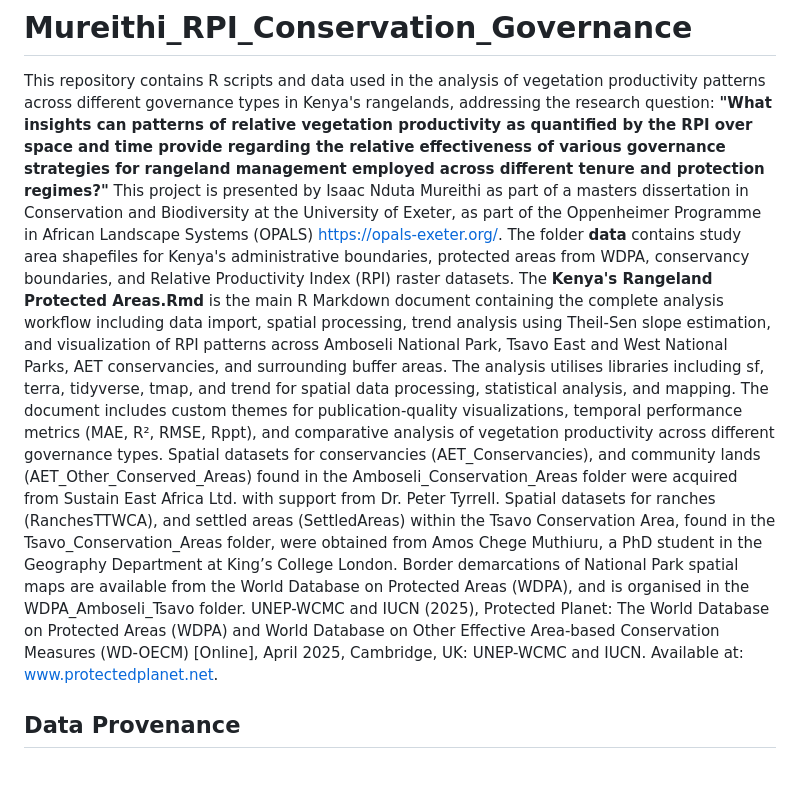
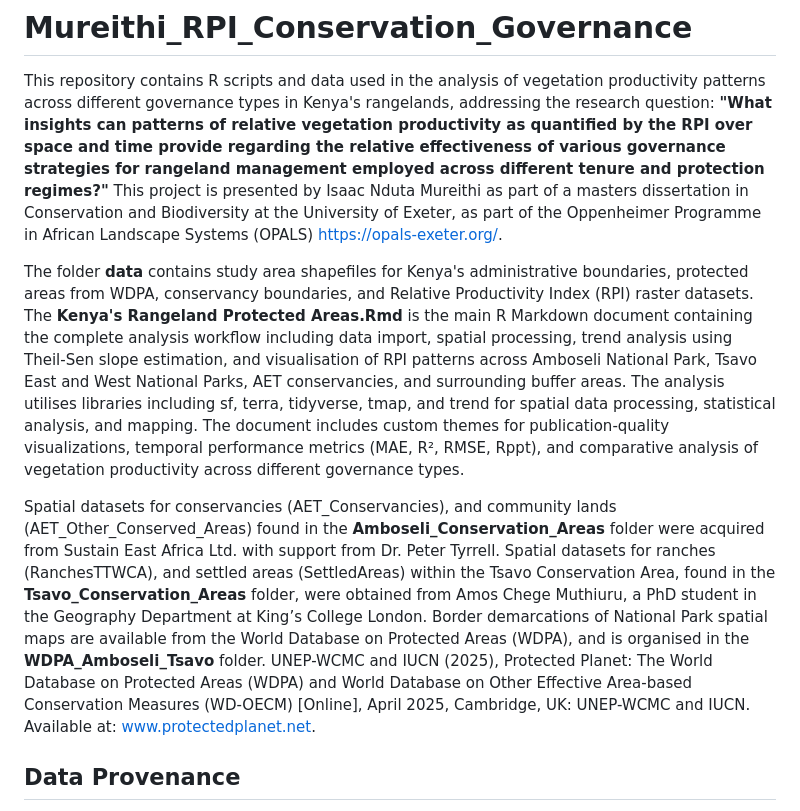
Before and after one commit to TESS-Laboratory/Mureithi_RPI_Conservation_Governance, a Markdown page: README.md, the part around the change. Drawn GitHub-style; blank space fills up the shorter version.

Commit message:
Revise README for improved clarity and structure

```diff
--- a/README.md
+++ b/README.md
@@ -1,9 +1,10 @@
 # Mureithi_RPI_Conservation_Governance
 
 This repository contains R scripts and data used in the analysis of vegetation productivity patterns across different governance types in Kenya's rangelands, addressing the research question: **"What insights can patterns of relative vegetation productivity as quantified by the RPI over space and time provide regarding the relative effectiveness of various governance strategies for rangeland management employed across different tenure and protection regimes?"** This project is presented by Isaac Nduta Mureithi as part of a masters dissertation in Conservation and Biodiversity at the University of Exeter, as part of the Oppenheimer Programme in African Landscape Systems (OPALS) https://opals-exeter.org/.
-The folder **data** contains study area shapefiles for Kenya's administrative boundaries, protected areas from WDPA, conservancy boundaries, and Relative Productivity Index (RPI) raster datasets. The **Kenya's Rangeland Protected Areas.Rmd** is the main R Markdown document containing the complete analysis workflow including data import, spatial processing, trend analysis using Theil-Sen slope estimation, and visualization of RPI patterns across Amboseli National Park, Tsavo East and West National Parks, AET conservancies, and surrounding buffer areas. The analysis utilises libraries including sf, terra, tidyverse, tmap, and trend for spatial data processing, statistical analysis, and mapping. The document includes custom themes for publication-quality visualizations, temporal performance metrics (MAE, R², RMSE, Rppt), and comparative analysis of vegetation productivity across different governance types.
-Spatial datasets for conservancies (AET_Conservancies), and community lands (AET_Other_Conserved_Areas) found in the Amboseli_Conservation_Areas folder were acquired from Sustain East Africa Ltd. with support from Dr. Peter Tyrrell. Spatial datasets for ranches (RanchesTTWCA), and settled areas (SettledAreas) within the Tsavo Conservation Area, found in the Tsavo_Conservation_Areas folder, were obtained from Amos Chege Muthiuru, a PhD student in the Geography Department at King’s College London.
-Border demarcations of National Park spatial maps are available from the World Database on Protected Areas (WDPA), and is organised in the WDPA_Amboseli_Tsavo folder. UNEP-WCMC and IUCN (2025), Protected Planet: The World Database on Protected Areas (WDPA) and World Database on Other Effective Area-based Conservation Measures (WD-OECM) [Online], April 2025, Cambridge, UK: UNEP-WCMC and IUCN. Available at: www.protectedplanet.net.
+
+The folder **data** contains study area shapefiles for Kenya's administrative boundaries, protected areas from WDPA, conservancy boundaries, and Relative Productivity Index (RPI) raster datasets. The **Kenya's Rangeland Protected Areas.Rmd** is the main R Markdown document containing the complete analysis workflow including data import, spatial processing, trend analysis using Theil-Sen slope estimation, and visualisation of RPI patterns across Amboseli National Park, Tsavo East and West National Parks, AET conservancies, and surrounding buffer areas. The analysis utilises libraries including sf, terra, tidyverse, tmap, and trend for spatial data processing, statistical analysis, and mapping. The document includes custom themes for publication-quality visualizations, temporal performance metrics (MAE, R², RMSE, Rppt), and comparative analysis of vegetation productivity across different governance types.
+
+Spatial datasets for conservancies (AET_Conservancies), and community lands (AET_Other_Conserved_Areas) found in the **Amboseli_Conservation_Areas** folder were acquired from Sustain East Africa Ltd. with support from Dr. Peter Tyrrell. Spatial datasets for ranches (RanchesTTWCA), and settled areas (SettledAreas) within the Tsavo Conservation Area, found in the **Tsavo_Conservation_Areas** folder, were obtained from Amos Chege Muthiuru, a PhD student in the Geography Department at King’s College London. Border demarcations of National Park spatial maps are available from the World Database on Protected Areas (WDPA), and is organised in the **WDPA_Amboseli_Tsavo** folder. UNEP-WCMC and IUCN (2025), Protected Planet: The World Database on Protected Areas (WDPA) and World Database on Other Effective Area-based Conservation Measures (WD-OECM) [Online], April 2025, Cambridge, UK: UNEP-WCMC and IUCN. Available at: www.protectedplanet.net.
 
 ## Data Provenance
 The reproducible code is openly available on GitHub under a GNU GPL V3 licence (https://github.com/TESS-Laboratory/Mureithi_RPI_Conservation_Governance), and the RPI datasets required to run the scripts are available at https://zenodo.org/records/14843888 , including:
```
